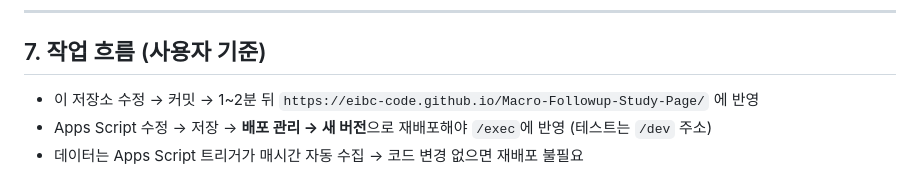
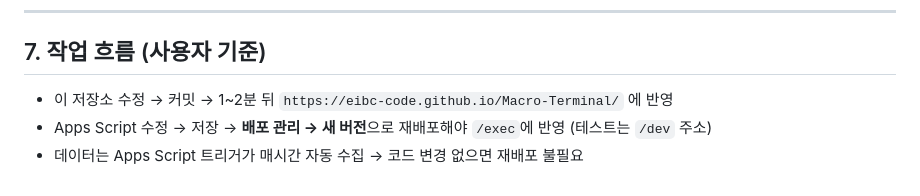
Before and after one commit to EIBC-code/Macro-Followup-Study-Page, a Markdown page: CLAUDE.md, the part around the change. GitHub-like rendering.

Commit message:
CLAUDE.md 사이트 주소를 바뀐 저장소 이름(Macro-Terminal)으로 수정
Co-Authored-By: Claude Opus 5.5 <noreply@anthropic.com>
Claude-Session: https://claude.ai/code/session_0138h5C3gbafEQnVugebU8pr

```diff
--- a/CLAUDE.md
+++ b/CLAUDE.md
@@ -133,6 +133,6 @@ fetch 주의점:
 
 ## 7. 작업 흐름 (사용자 기준)
 
-- 이 저장소 수정 → 커밋 → 1~2분 뒤 `https://eibc-code.github.io/Macro-Followup-Study-Page/` 에 반영
+- 이 저장소 수정 → 커밋 → 1~2분 뒤 `https://eibc-code.github.io/Macro-Terminal/` 에 반영
 - Apps Script 수정 → 저장 → **배포 관리 → 새 버전**으로 재배포해야 `/exec`에 반영 (테스트는 `/dev` 주소)
 - 데이터는 Apps Script 트리거가 매시간 자동 수집 → 코드 변경 없으면 재배포 불필요
```
